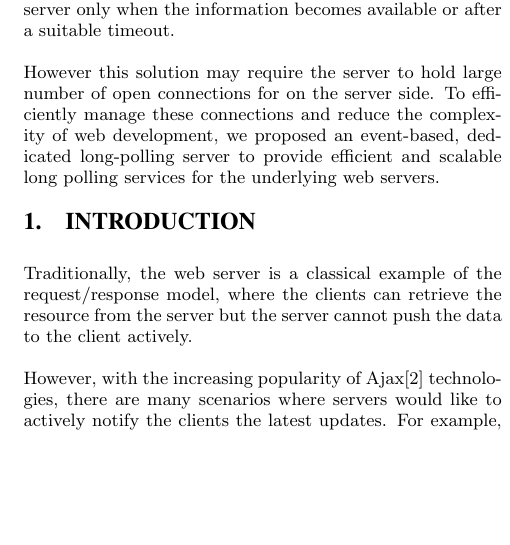
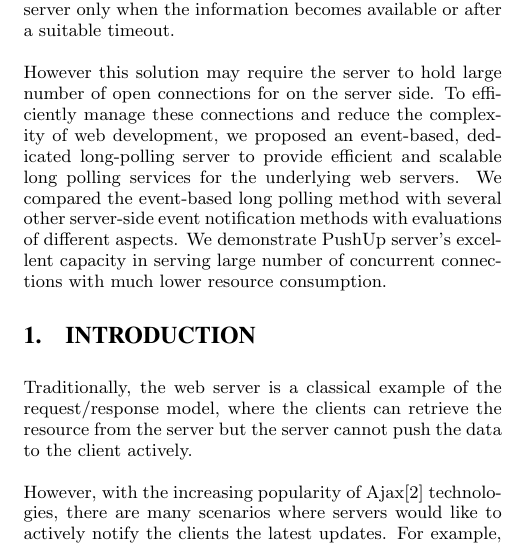
Before and after one commit to liukai/PushUp, a LaTeX paper (docs/draft/report.tex, which reads docs/draft/abstract.tex): part of one column of page 1 of 6, cut so that both start at the same text, the shorter picture padded with empty space. Compiled offline with pdfLaTeX.

Commit message:
add the evaluation result analysis to the abstract

```diff
--- a/docs/draft/abstract.tex
+++ b/docs/draft/abstract.tex
@@ -12,6 +12,11 @@ However this solution may require the server to hold large number of open
 connections for on the server side. To efficiently manage these connections
 and reduce the complexity of web development, we proposed an event-based,
 dedicated long-polling server to provide efficient and scalable long polling
-services for the underlying web servers.
+services for the underlying web servers. We compared the event-based long
+polling method with several other server-side event notification methods with
+evaluations of different aspects. We demonstrate PushUp server's excellent
+capacity in serving large number of concurrent connections with much lower
+resource consumption.
+
 
 \end{abstract}
```
